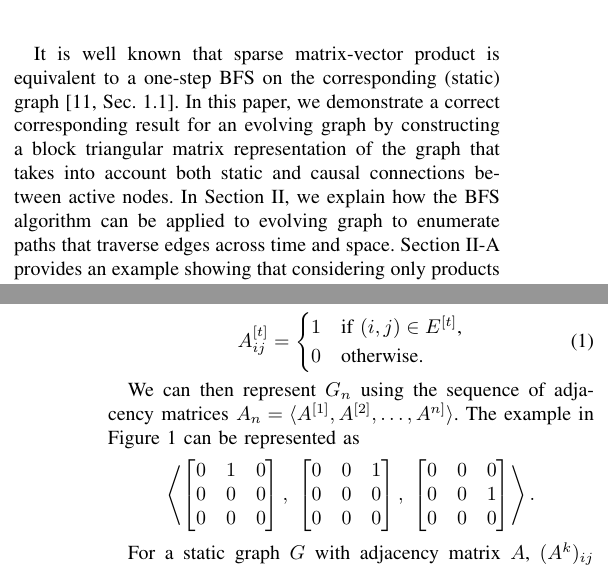
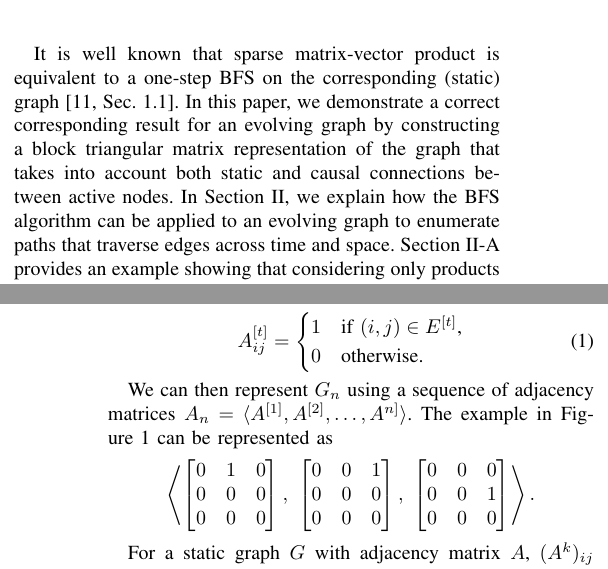
Before and after one commit to jiahao/paper-evolving-graphs1, a LaTeX paper (paper.tex): two parts of the columns of pages 1 and 5 of 10, joined at a grey line, cut so that both start at the same text. Compiled offline with pdfLaTeX.

Commit message:
various minor fixes

```diff
--- a/paper.tex
+++ b/paper.tex
@@ -222,7 +222,7 @@ In this paper, we demonstrate a correct corresponding result for an evolving
 graph by constructing a block triangular matrix representation of the graph that
 takes into account both static and causal connections between active nodes.
 In Section~\ref{sec:breadth-first-search}, we explain how the BFS algorithm can
-be applied to evolving graph to enumerate paths that traverse edges across time
+be applied to an evolving graph to enumerate paths that traverse edges across time
 and space. Section~\ref{sec:temporal-paths} provides an example showing that considering
 only products of the time-dependent adjacency matrices fails to enumerate certain
 temporal paths. We present and demonstrate the BFS algorithm over evolving graphs
@@ -812,7 +812,7 @@ A^{[t]}_{ij} =
 \label{eqn:adjacency}
 \end{equation}
 
-We can then represent $G_n$ using the sequence of adjacency matrices
+We can then represent $G_n$ using a sequence of adjacency matrices
 $A_n = \langle A^{[1]}, A^{[2]}, \ldots, A^{n]}\rangle$. The example in
 Figure~\ref{fig:eg_shortest_path} can be represented as
 \[
```
Also changed, not shown: paper.tex (2 more changed lines).
